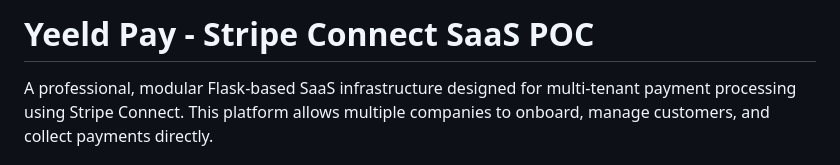
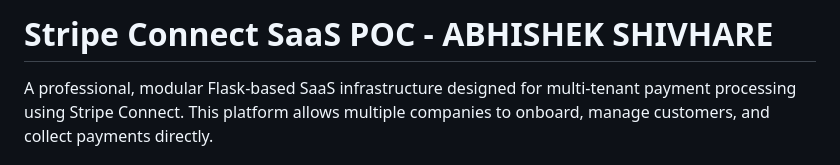
Before and after one commit to abhishekshivharegate6/Stripe-Payment-Integration-BP, a Markdown page: README.md, the part around the change. Rendered like a GitHub page.

Commit message:
Update project title in README.md

```diff
--- a/README.md
+++ b/README.md
@@ -1,4 +1,4 @@
-# Yeeld Pay - Stripe Connect SaaS POC
+# Stripe Connect SaaS POC - ABHISHEK SHIVHARE
 
 A professional, modular Flask-based SaaS infrastructure designed for multi-tenant payment processing using Stripe Connect. This platform allows multiple companies to onboard, manage customers, and collect payments directly.
 
```
